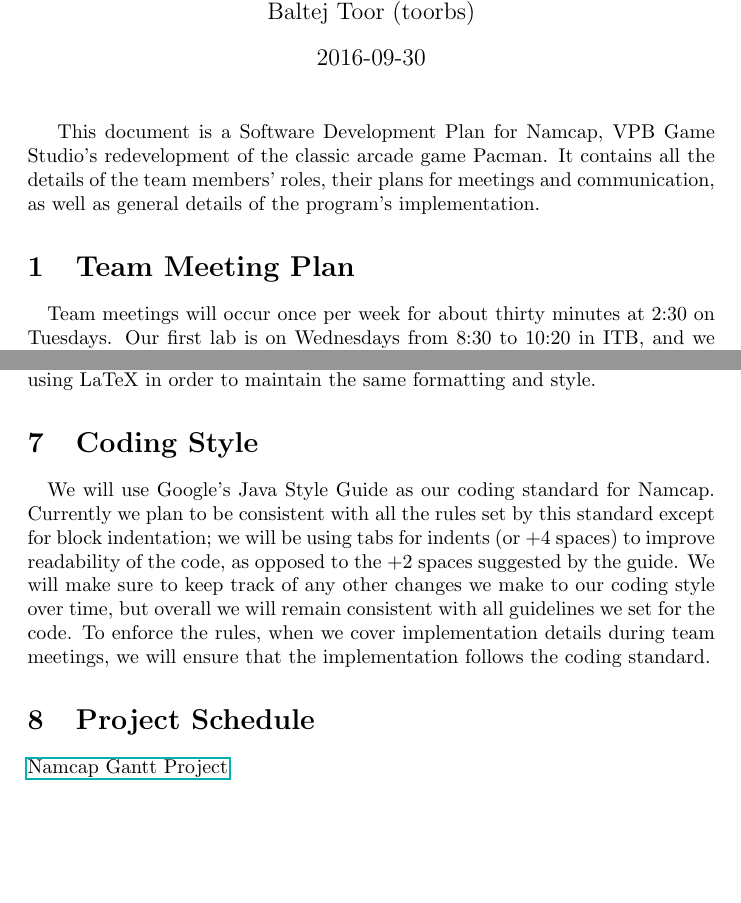
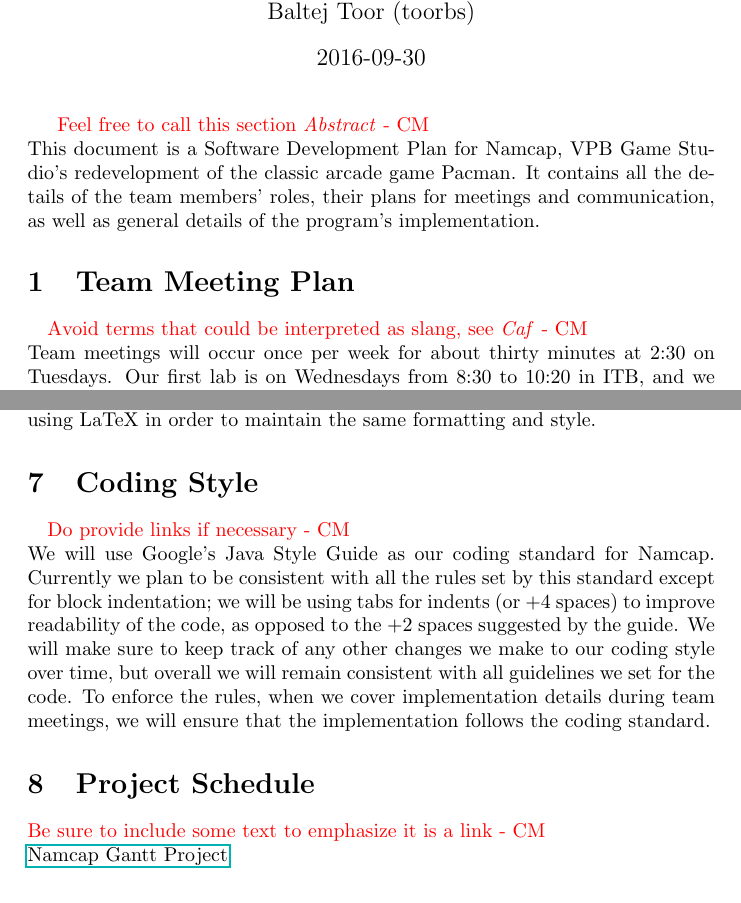
Before and after one commit to prajvinjalan/Namcap, a LaTeX document (Doc/DevelopmentPlan/DevelopmentPlan.tex): two parts of pages 2 and 4 of 4, joined at a grey line, cut so that both start at the same text, the shorter picture padded with empty space. Compiled offline with pdfLaTeX.

Commit message:
Development Plan Marked, See PDF/TeX for Comments

```diff
--- a/Doc/DevelopmentPlan/DevelopmentPlan.tex
+++ b/Doc/DevelopmentPlan/DevelopmentPlan.tex
@@ -39,11 +39,14 @@
 
 \maketitle
 
+\textcolor{red}{Feel free to call this section \textit{Abstract} - CM} \\
 This document is a Software Development Plan for Namcap, VPB Game Studio's redevelopment of the classic arcade game Pacman. It contains all the details of the team members' roles, their plans for meetings and communication, as well as general details of the program's implementation.
 
 \section{Team Meeting Plan}
 
 \paragraph{}
+
+\textcolor{red}{Avoid terms that could be interpreted as slang, see \textit{Caf} - CM} \\
 Team meetings will occur once per week for about thirty minutes at 2:30 on Tuesdays. Our first lab is on Wednesdays from 8:30 to 10:20 in ITB, and we will have our meeting at the café in ETB to discuss expectations before the week's labs. Team members will be able to attend consistently due to all other course work ending just prior to the meeting time. We will have a team chair to keep the meeting on topic, a scribe who will keep record of the meeting with a meeting agenda, and someone to keep track of how well the implementation and program requirements fit together.\par The meeting agenda will divide the meeting into three equal parts - reviewing the progress for the current week's deliverables, discussing any problems/changes with the implementation and documents, and dividing the work to be done for the next week's deliverables (if not referring to the Gantt schedule). This agenda is general and topics are subject to change over time.
 
 \section{Team Communication Plan}
@@ -79,9 +82,13 @@ Namcap will be programmed in Java and will be organized as an OOP project. The G
 \section{Coding Style}
 
 \paragraph{}
+
+\textcolor{red}{Do provide links if necessary - CM} \\
 We will use Google's Java Style Guide as our coding standard for Namcap. Currently we plan to be consistent with all the rules set by this standard except for block indentation; we will be using tabs for indents (or +4 spaces) to improve readability of the code, as opposed to the +2 spaces suggested by the guide. We will make sure to keep track of any other changes we make to our coding style over time, but overall we will remain consistent with all guidelines we set for the code. To enforce the rules, when we cover implementation details during team meetings, we will ensure that the implementation follows the coding standard.
 
 \section{Project Schedule}
+
+\textcolor{red}{Be sure to include some text to emphasize it is a link - CM} \\
 \href{run:NamcapGanttProject.gan}{Namcap Gantt Project}
 
 \section{Project Review}
```
Also changed, not shown: Doc/DevelopmentPlan/DevelopmentPlan.pdf.
